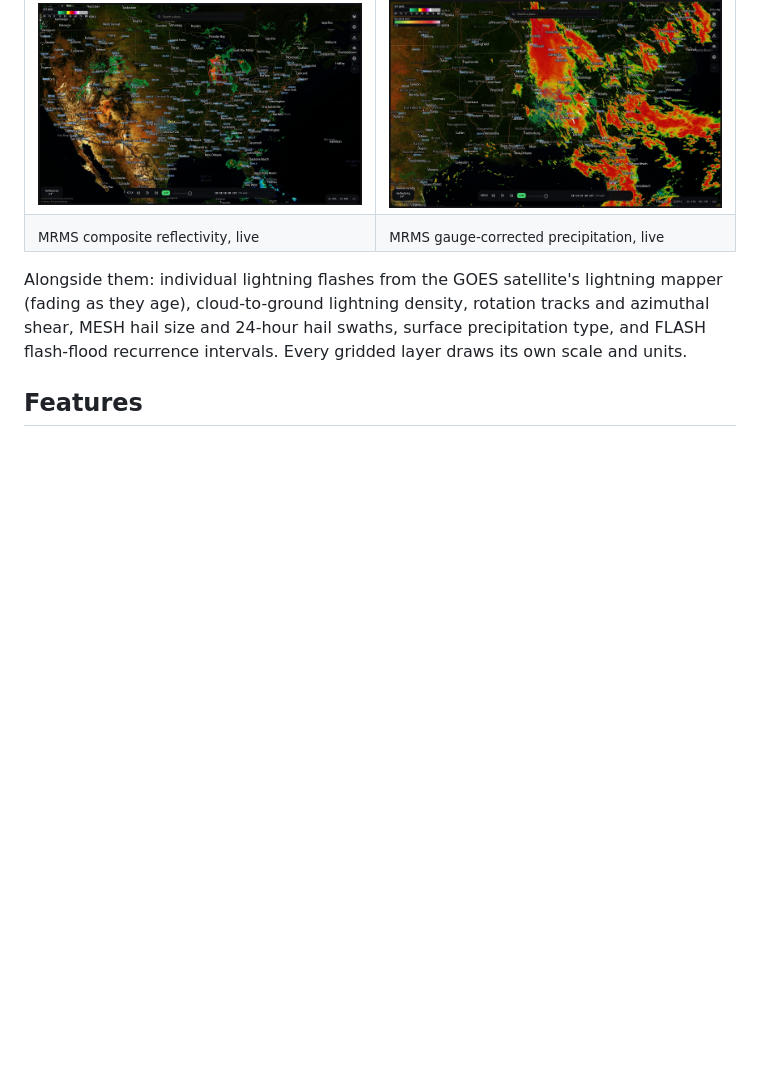
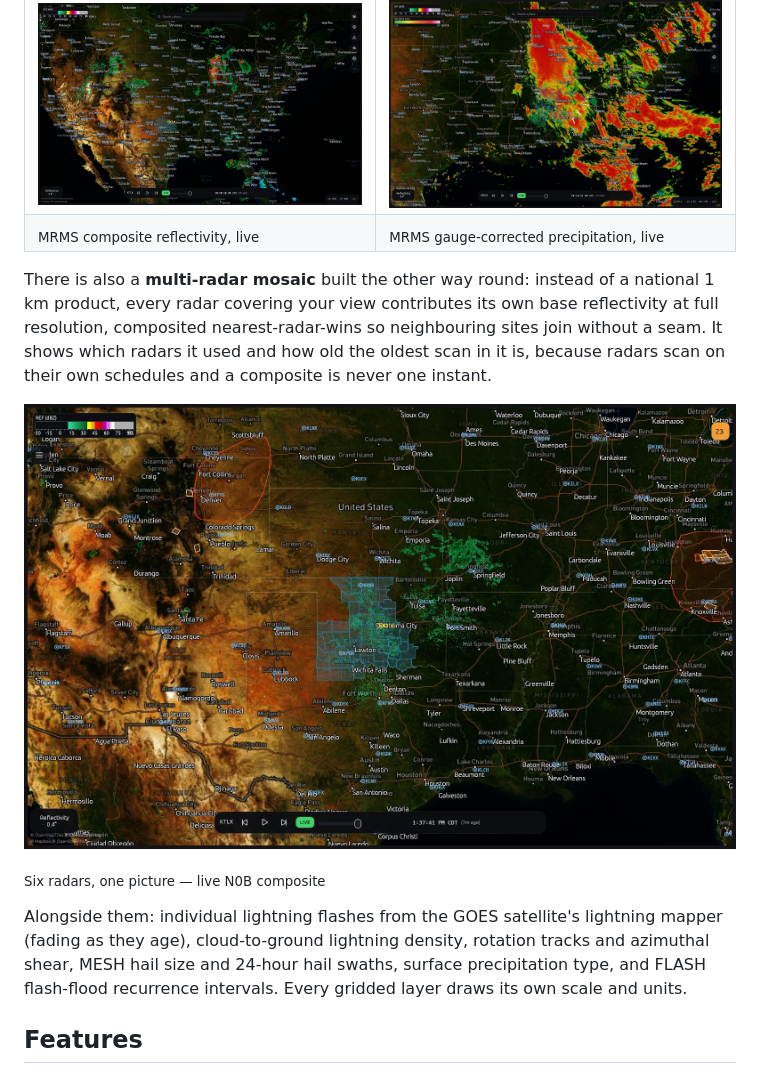
Before and after one commit to d4vid87/hookecho, a Markdown page: README.md, the part around the change. Drawn GitHub-style; pictures changed too: docs/shots/mosaic.jpg (added); blank space fills up the shorter version.

```diff
--- a/README.md
+++ b/README.md
@@ -166,6 +166,17 @@ happening here" — plus rainfall accumulated over the last hour or day.
 | ![MRMS composite reflectivity across the continental US](docs/shots/mrms.jpg) | ![Accumulated rainfall across the Southeast](docs/shots/qpe.jpg) |
 | <sub>MRMS composite reflectivity, live</sub> | <sub>MRMS gauge-corrected precipitation, live</sub> |
 
+There is also a **multi-radar mosaic** built the other way round: instead of a
+national 1 km product, every radar covering your view contributes its own base
+reflectivity at full resolution, composited nearest-radar-wins so neighbouring
+sites join without a seam. It shows which radars it used and how old the oldest
+scan in it is, because radars scan on their own schedules and a composite is
+never one instant.
+
+![Base reflectivity from six radars composited across the southern Plains](docs/shots/mosaic.jpg)
+
+<sub>Six radars, one picture — live N0B composite</sub>
+
 Alongside them: individual lightning flashes from the GOES satellite's lightning
 mapper (fading as they age), cloud-to-ground lightning density, rotation tracks
 and azimuthal shear, MESH hail size and 24-hour hail swaths, surface
```
Also changed, not shown: 12 other files.
